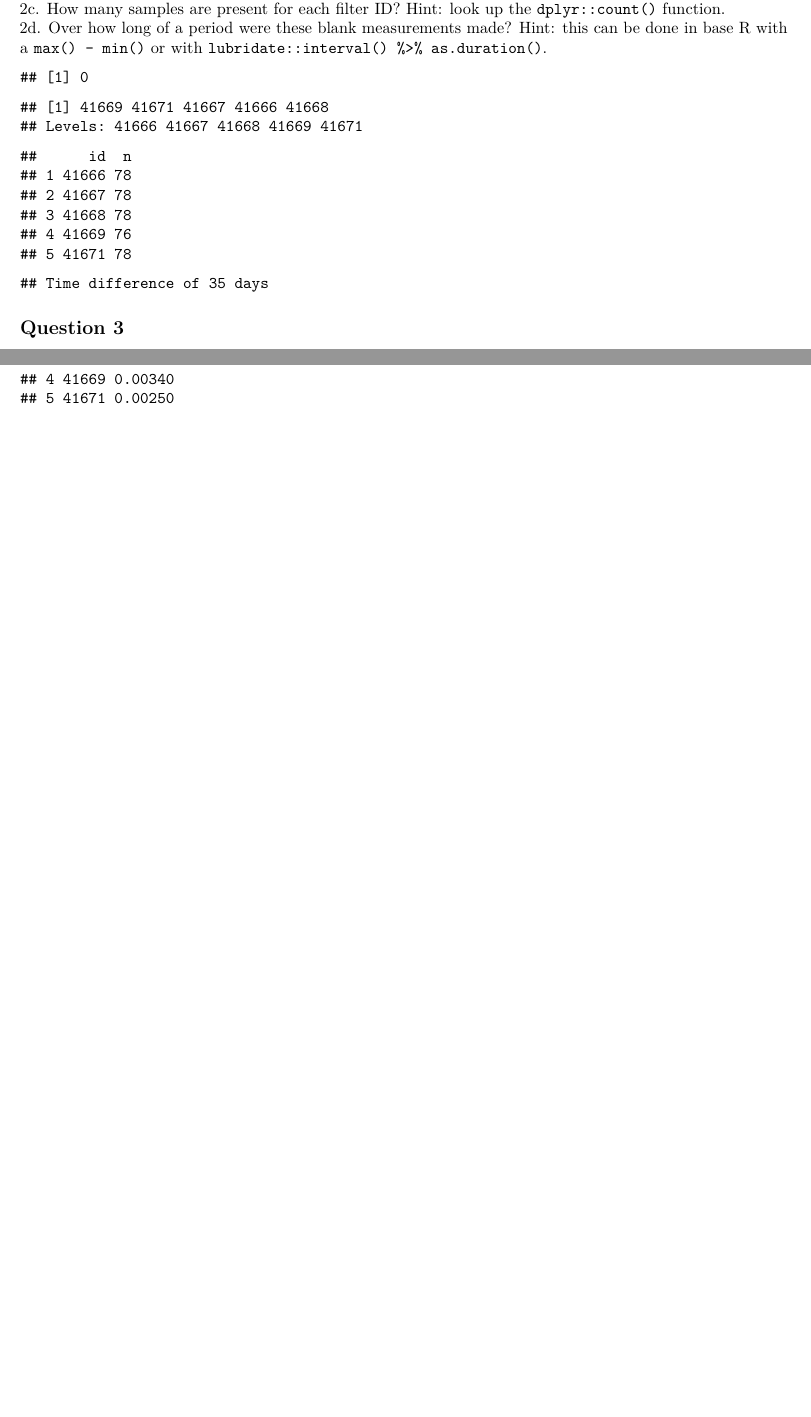
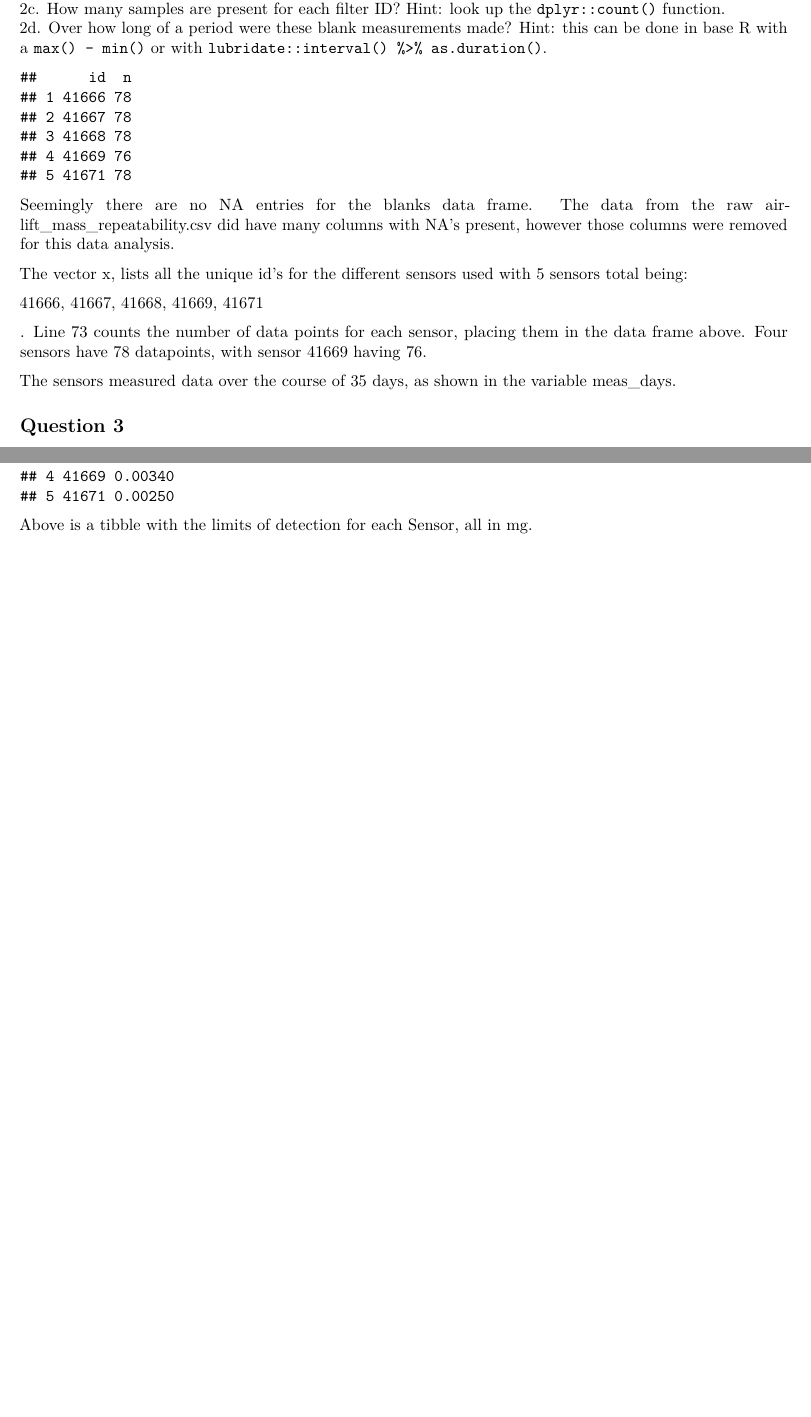
Before and after one commit to MECH476-FA22/Portouw-MECH476, an R Markdown document (Homework/Ch10_homework/ch10-hw-BradPortouw.Rmd): two parts of pages 2 and 3 of 3, joined at a grey line, cut so that both start at the same text. Rendered offline with R 4.5, knitr and Pandoc, then LaTeX, with nearby package versions.

Commit message:
Last second cleanup on HW10, provided written answers for questions 2 and 4

````diff
--- a/Homework/Ch10_homework/ch10-hw-BradPortouw.Rmd
+++ b/Homework/Ch10_homework/ch10-hw-BradPortouw.Rmd
@@ -64,20 +64,29 @@ blanks <- read.csv('AIRLIFT_mass_repeatability.csv')%>%
   2d. Over how long of a period were these blank measurements made? Hint: this can be done in base R with a `max() - min()` or with `lubridate::interval() %>% as.duration()`.
 ```{r unique-IDs}
 #Taking the sum of the is.na.data.frame in order to count any na's that occur in the data frame.
-sum(is.na.data.frame(blanks))
+num_na <- sum(is.na.data.frame(blanks))
 
 #
 x<-unique(blanks$id)
-x
 
 #counting the number of samples for each filter ID
 dplyr::count(blanks, id)
 
 #Period of time the measurements were made:
 meas_days <- max(blanks$date)-min(blanks$date)
-meas_days
+
 
 ```
+Seemingly there are no NA entries for the blanks data frame. The data from the raw airlift_mass_repeatability.csv did have many columns with NA's present, however those columns were removed for this data analysis.
+
+The vector x, lists all the unique id's for the different sensors used with 5 sensors total being:
+
+41666, 41667, 41668, 41669, 41671
+
+. Line 73 counts the number of data points for each sensor, placing them in the data frame above. Four sensors have 78 datapoints, with sensor 41669 having 76.
+
+The sensors measured data over the course of 35 days, as shown in the variable meas_days.
+
 
 ## Question 3
 
@@ -105,3 +114,4 @@ LOD <- by_id%>%
 
 LOD
 ```
+Above is a tibble with the limits of detection for each Sensor, all in mg.
````
Also changed, not shown: Homework/Ch10_homework/ch10-hw-BradPortouw.pdf.
